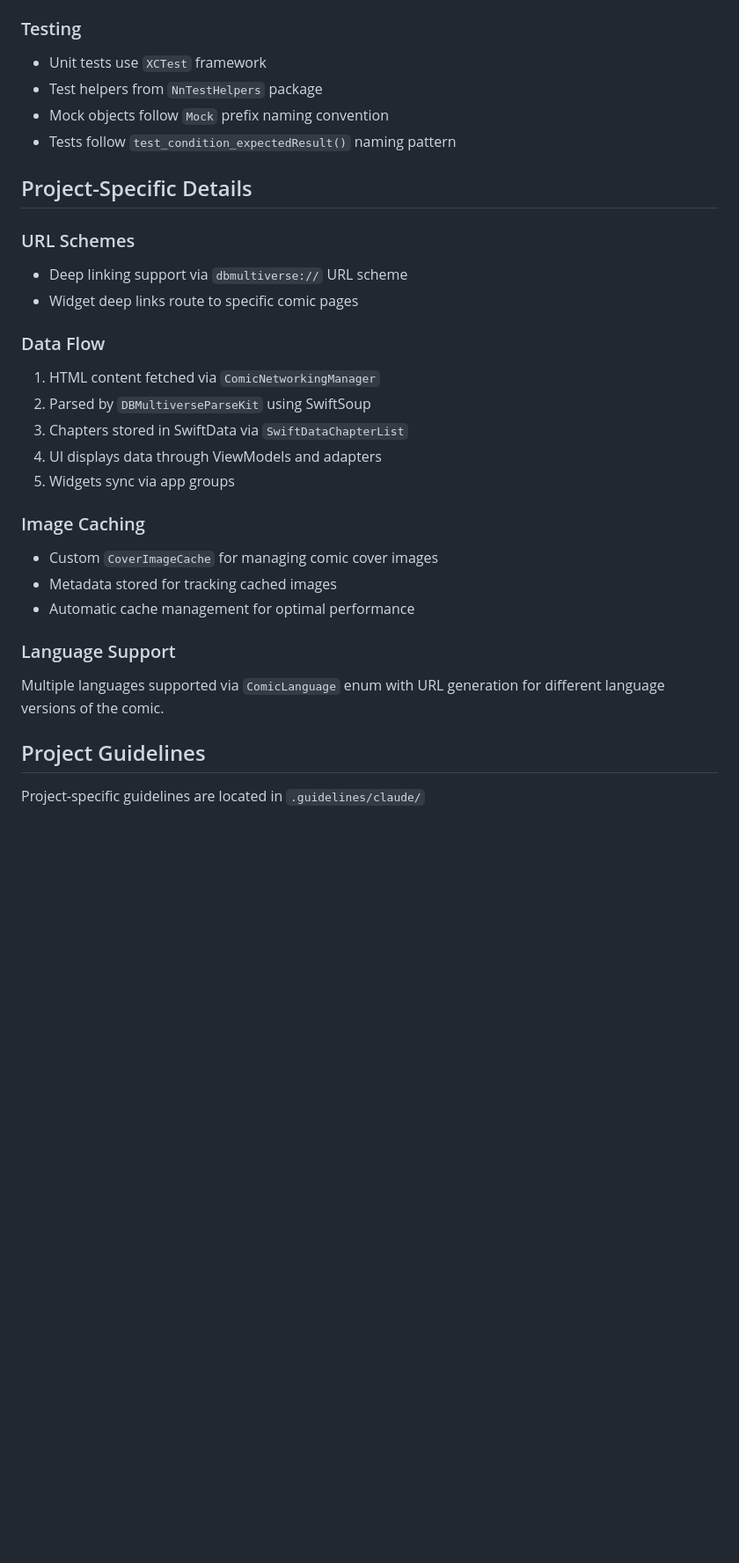
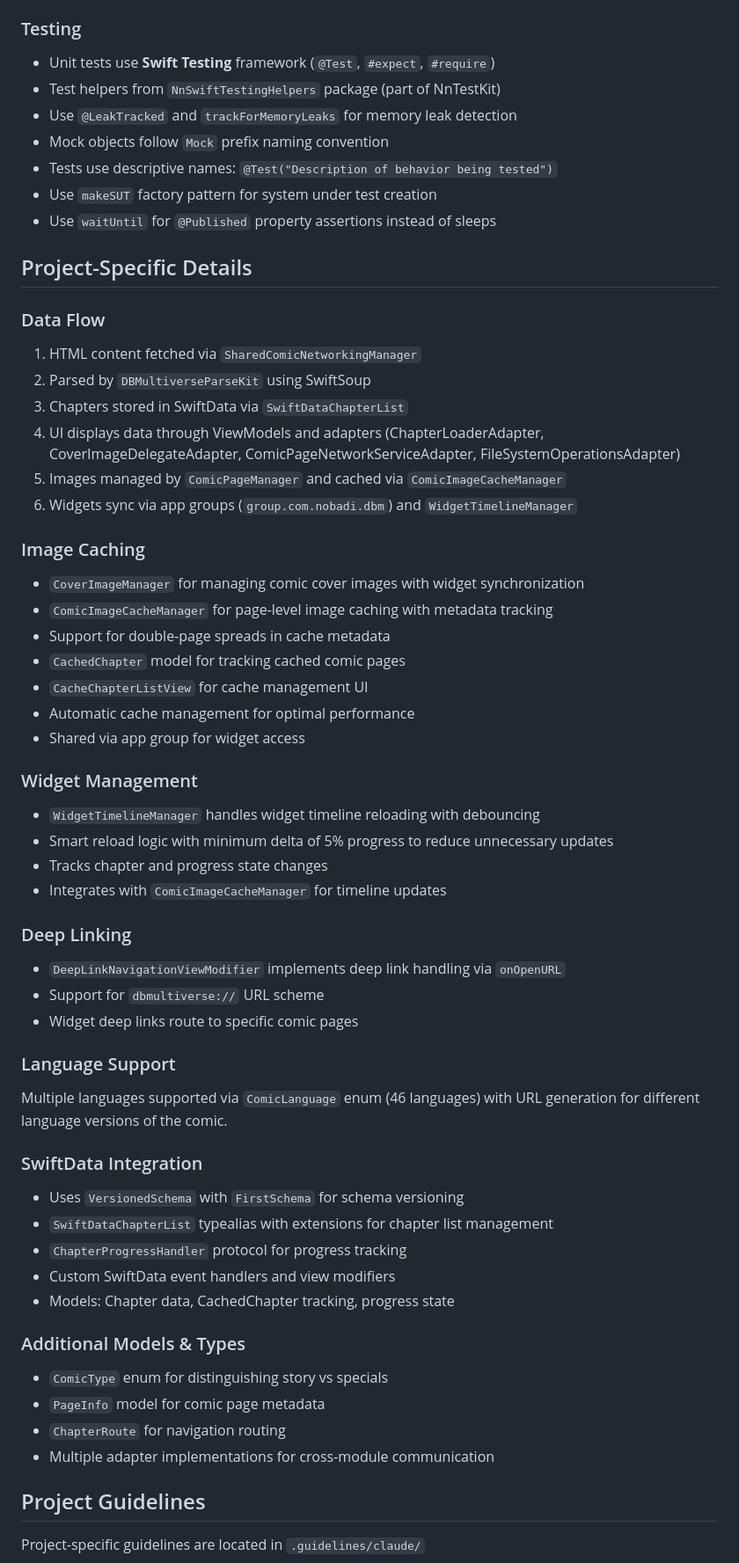
Before and after one commit to nikolainobadi/DBMultiverse, a Markdown page: CLAUDE.md, the part around one of its changes. Shown at 88% size. Rendered like a GitHub page; blank space fills up the shorter version.

```diff
--- a/CLAUDE.md
+++ b/CLAUDE.md
@@ -61,31 +62,59 @@ When creating new Swift files, use "Nikolai Nobadi" as the creator name in file
 - Navigation using `NavigationStack` with proper path management
 
 ### Testing
-- Unit tests use `XCTest` framework
-- Test helpers from `NnTestHelpers` package
+- Unit tests use **Swift Testing** framework (`@Test`, `#expect`, `#require`)
+- Test helpers from `NnSwiftTestingHelpers` package (part of NnTestKit)
+- Use `@LeakTracked` and `trackForMemoryLeaks` for memory leak detection
 - Mock objects follow `Mock` prefix naming convention
-- Tests follow `test_condition_expectedResult()` naming pattern
+- Tests use descriptive names: `@Test("Description of behavior being tested")`
+- Use `makeSUT` factory pattern for system under test creation
+- Use `waitUntil` for `@Published` property assertions instead of sleeps
 
 ## Project-Specific Details
 
-### URL Schemes
-- Deep linking support via `dbmultiverse://` URL scheme
+### Data Flow
+1. HTML content fetched via `SharedComicNetworkingManager`
+2. Parsed by `DBMultiverseParseKit` using SwiftSoup
+3. Chapters stored in SwiftData via `SwiftDataChapterList`
+4. UI displays data through ViewModels and adapters (ChapterLoaderAdapter, CoverImageDelegateAdapter, ComicPageNetworkServiceAdapter, FileSystemOperationsAdapter)
+5. Images managed by `ComicPageManager` and cached via `ComicImageCacheManager`
+6. Widgets sync via app groups (`group.com.nobadi.dbm`) and `WidgetTimelineManager`
+
+### Image Caching
+- `CoverImageManager` for managing comic cover images with widget synchronization
+- `ComicImageCacheManager` for page-level image caching with metadata tracking
+- Support for double-page spreads in cache metadata
+- `CachedChapter` model for tracking cached comic pages
+- `CacheChapterListView` for cache management UI
+- Automatic cache management for optimal performance
+- Shared via app group for widget access
+
+### Widget Management
+- `WidgetTimelineManager` handles widget timeline reloading with debouncing
+- Smart reload logic with minimum delta of 5% progress to reduce unnecessary updates
+- Tracks chapter and progress state changes
+- Integrates with `ComicImageCacheManager` for timeline updates
+
+### Deep Linking
+- `DeepLinkNavigationViewModifier` implements deep link handling via `onOpenURL`
+- Support for `dbmultiverse://` URL scheme
 - Widget deep links route to specific comic pages
 
-### Data Flow
-1. HTML content fetched via `ComicNetworkingManager`
-2. Parsed by `DBMultiverseParseKit` using SwiftSoup
-3. Chapters stored in SwiftData via `SwiftDataChapterList`
-4. UI displays data through ViewModels and adapters
-5. Widgets sync via app groups
+### Language Support
+Multiple languages supported via `ComicLanguage` enum (46 languages) with URL generation for different language versions of the comic.
 
-### Image Caching
-- Custom `CoverImageCache` for managing comic cover images
-- Metadata stored for tracking cached images
-- Automatic cache management for optimal performance
+### SwiftData Integration
+- Uses `VersionedSchema` with `FirstSchema` for schema versioning
+- `SwiftDataChapterList` typealias with extensions for chapter list management
+- `ChapterProgressHandler` protocol for progress tracking
+- Custom SwiftData event handlers and view modifiers
+- Models: Chapter data, CachedChapter tracking, progress state
 
-### Language Support
-Multiple languages supported via `ComicLanguage` enum with URL generation for different language versions of the comic.
+### Additional Models & Types
+- `ComicType` enum for distinguishing story vs specials
+- `PageInfo` model for comic page metadata
+- `ChapterRoute` for navigation routing
+- Multiple adapter implementations for cross-module communication
 
 ## Project Guidelines
 Project-specific guidelines are located in `.guidelines/claude/`
```
Also changed, not shown: other parts of CLAUDE.md (+3 -2 lines).
